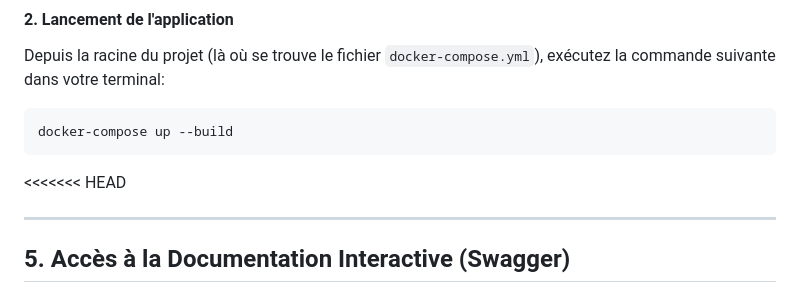
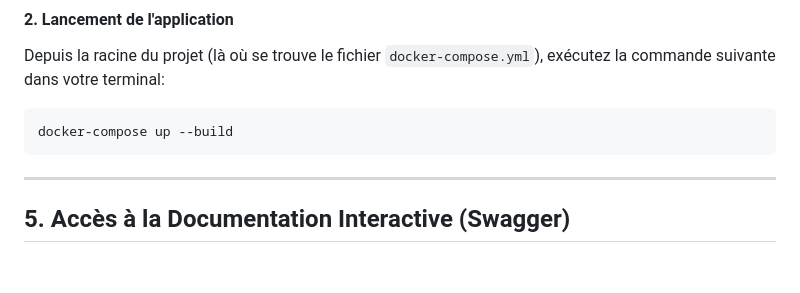
Before and after one commit to zeynabsalehipro-del/TMZproSAE, a Markdown page: GroupTripPlanner/README.md, the part around the change. GitHub-like rendering; blank space fills up the shorter version.

````diff
--- a/GroupTripPlanner/README.md
+++ b/GroupTripPlanner/README.md
@@ -46,7 +46,6 @@ Depuis la racine du projet (là où se trouve le fichier `docker-compose.yml`),
 ```bash
 docker-compose up --build
 ```
-<<<<<<< HEAD
 
 ---
 ## 5. Accès à la Documentation Interactive (Swagger)
````
